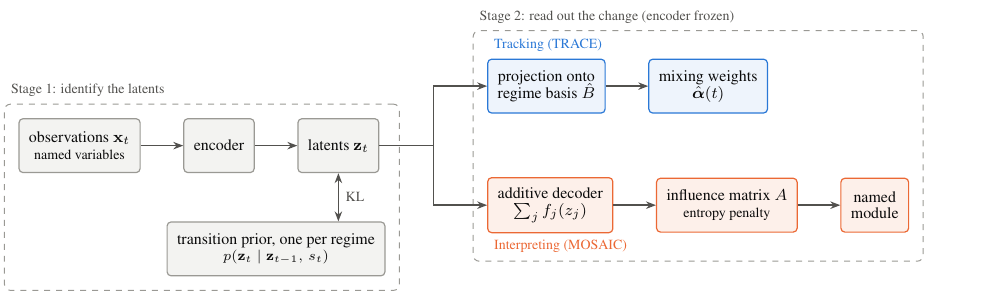
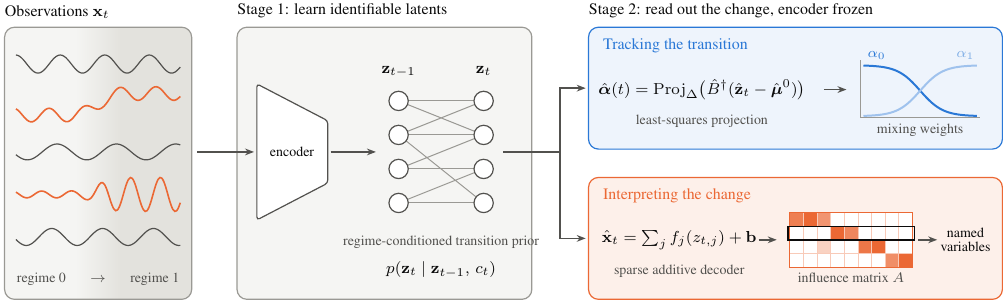
Before and after one commit to shichengf/CS412, a LaTeX figure (report/figsrc/pipeline.tex): the whole page. Compiled offline with pdfLaTeX.

Commit message:
Report: redraw the overview figure; use neutral names for the two readouts
Co-Authored-By: Claude Fable 5.2 <noreply@anthropic.com>

```diff
--- a/report/figsrc/pipeline.tex
+++ b/report/figsrc/pipeline.tex
@@ -1,7 +1,7 @@
 \documentclass[tikz,border=2pt]{standalone}
 \usepackage{times}
 \usepackage{amsmath,amssymb}
-\usetikzlibrary{arrows.meta,calc,positioning,fit,backgrounds}
+\usetikzlibrary{arrows.meta,calc}
 \definecolor{ink}{HTML}{0b0b0b}
 \definecolor{sub}{HTML}{52514e}
 \definecolor{axis}{HTML}{9a9994}
@@ -13,43 +15,94 @@
 \begin{document}
-\begin{tikzpicture}[font=\footnotesize, text=ink, >={Stealth[length=5pt]},
-    box/.style={draw=axis, line width=0.6pt, rounded corners=2pt, fill=greytint, align=center, inner sep=5pt, minimum height=0.95cm},
-    tr/.style={box, draw=ours, fill=tint},
-    mo/.style={box, draw=warm, fill=warmtint},
-    lab/.style={font=\scriptsize, text=sub, align=center},
-    arr/.style={->, line width=0.7pt, draw=sub}]
+\begin{tikzpicture}[font=\footnotesize, text=ink, >={Stealth[length=4.5pt]},
+    declare function={step(\x)=0.5+0.5*tanh(4.5*(\x-1.65));},
+    head/.style={font=\footnotesize, anchor=south west, inner sep=0pt},
+    note/.style={font=\scriptsize, text=sub, align=center, inner sep=1pt},
+    arr/.style={->, line width=0.7pt, draw=sub},
+    card/.style={rounded corners=5pt, line width=0.6pt}]
 
-  % ---------------- Stage 1
-  \node[box] (x) {observations $\mathbf{x}_t$\\[-1pt]{\scriptsize named variables}};
-  \node[box, right=0.75cm of x] (enc) {encoder};
-  \node[box, right=0.75cm of enc] (z) {latents $\mathbf{z}_t$};
-  \node[box, below=0.85cm of z, xshift=-1.1cm] (prior) {transition prior, one per regime\\[-1pt]{\scriptsize $p(\mathbf{z}_t\mid\mathbf{z}_{t-1},\,s_t)$}};
-  \draw[arr] (x) -- (enc);
-  \draw[arr] (enc) -- (z);
-  \draw[<->, line width=0.7pt, draw=sub] (z.south) -- node[lab, right] {KL} (z.south |- prior.north);
+  % ================= observations: a few series over two regimes
+  \node[head] at (0,5.55) {Observations $\mathbf{x}_t$};
+  \begin{scope}
+    \clip[rounded corners=5pt] (0,0.6) rectangle (3.3,5.4);
+    \fill[bandA] (0,0.6) rectangle (1.25,5.4);
+    \shade[left color=bandA, right color=bandB] (1.25,0.6) rectangle (2.05,5.4);
+    \fill[bandB] (2.05,0.6) rectangle (3.3,5.4);
+  \end{scope}
+  \draw[card, draw=axis] (0,0.6) rectangle (3.3,5.4);
+  \draw[sub, line width=0.6pt] plot[domain=0.2:3.1, samples=90, smooth] (\x, {4.75 + 0.16*sin(deg(8*\x))});
+  \draw[warm, line width=0.8pt] plot[domain=0.2:3.1, samples=90, smooth] (\x, {3.85 + 0.12*sin(deg(10*\x)) + 0.38*step(\x)});
+  \draw[sub, line width=0.6pt] plot[domain=0.2:3.1, samples=90, smooth] (\x, {3.20 + 0.14*sin(deg(6*\x+40))});
+  \draw[warm, line width=0.8pt] plot[domain=0.2:3.1, samples=90, smooth] (\x, {2.45 + (0.06+0.24*step(\x))*sin(deg(12*\x))});
+  \draw[sub, line width=0.6pt] plot[domain=0.2:3.1, samples=90, smooth] (\x, {1.70 + 0.15*sin(deg(7*\x+90))});
+  \node[note] at (0.65,0.95) {regime 0};
+  \node[note] at (1.65,0.95) {$\rightarrow$};
+  \node[note] at (2.65,0.95) {regime 1};
 
-  % ---------------- Stage 2, tracking
-  \node[tr, right=1.9cm of z, yshift=1.05cm] (proj) {projection onto\\[-1pt]regime basis $\hat B$};
-  \node[tr, right=0.75cm of proj] (alpha) {mixing weights\\[-1pt]$\hat{\boldsymbol{\alpha}}(t)$};
-  \draw[arr] (z.east) -- ++(0.95,0) |- (proj.west);
-  \draw[arr] (proj) -- (alpha);
+  % ================= stage 1
+  \node[head] at (4.1,5.55) {Stage 1: learn identifiable latents};
+  \fill[card, greytint] (4.1,0.6) rectangle (9.3,5.4);
+  \draw[card, draw=axis] (4.1,0.6) rectangle (9.3,5.4);
+  \draw[arr] (3.4,3.2) -- (4.4,3.2);
+  \draw[draw=sub, line width=0.6pt, fill=white, rounded corners=1.5pt]
+      (4.45,2.0) -- (4.45,4.4) -- (5.7,3.75) -- (5.7,2.65) -- cycle;
+  \node[font=\scriptsize] at (5.07,3.2) {encoder};
+  \draw[arr] (5.75,3.2) -- (6.55,3.2);
+  % two consecutive latent vectors and the transition between them
+  \foreach \y in {4.1,3.5,2.9,2.3}{
+    \draw[axis, line width=0.5pt] (6.95,\y) -- (8.45,\y);
+  }
+  \draw[axis, line width=0.5pt] (6.95,4.1) -- (8.45,3.5) (6.95,2.9) -- (8.45,3.5)
+      (6.95,3.5) -- (8.45,2.3) (6.95,2.3) -- (8.45,2.9) (6.95,3.5) -- (8.45,4.1);
+  \foreach \y in {4.1,3.5,2.9,2.3}{
+    \draw[sub, line width=0.6pt, fill=white] (6.95,\y) circle (0.17);
+    \draw[sub, line width=0.6pt, fill=white] (8.45,\y) circle (0.17);
+  }
+  \node[inner sep=1pt] at (6.95,4.62) {$\mathbf{z}_{t-1}$};
+  \node[inner sep=1pt] at (8.45,4.62) {$\mathbf{z}_{t}$};
+  \node[note] at (7.7,1.6) {regime-conditioned transition prior};
+  \node[inner sep=1pt] at (7.7,1.12) {$p(\mathbf{z}_t\mid \mathbf{z}_{t-1},\,c_t)$};
 
-  % ---------------- Stage 2, interpreting
-  \node[mo, right=1.9cm of z, yshift=-1.05cm] (dec) {additive decoder\\[-1pt]$\sum_j f_j(z_j)$};
-  \node[mo, right=0.75cm of dec] (A) {influence matrix $A$\\[-1pt]{\scriptsize entropy penalty}};
-  \node[mo, right=0.75cm of A] (mod) {named\\[-1pt]module};
-  \draw[arr] (z.east) -- ++(0.95,0) |- (dec.west);
-  \draw[arr] (dec) -- (A);
-  \draw[arr] (A) -- (mod);
+  % ================= stage 2
+  \node[head] at (10.3,5.55) {Stage 2: read out the change, encoder frozen};
+  \draw[arr] (8.8,3.2) -- (9.8,3.2) |- (10.25,4.325);
+  \draw[arr] (9.8,3.2) |- (10.25,1.675);
 
-  \node[lab, text=ours, anchor=south west] at (proj.north west) {Tracking (TRACE)};
-  \node[lab, text=warm, anchor=north west] at (dec.south west) {Interpreting (MOSAIC)};
+  % ---- tracking
+  \fill[card, tint] (10.3,3.25) rectangle (17.6,5.4);
+  \draw[card, draw=ours] (10.3,3.25) rectangle (17.6,5.4);
+  \node[anchor=west, text=ours, inner sep=0pt] at (10.55,5.08) {Tracking the transition};
+  \node[inner sep=1pt] at (12.3,4.3)
+      {$\hat{\boldsymbol{\alpha}}(t)=\mathrm{Proj}_{\Delta}\big(\hat{B}^{\dagger}(\hat{\mathbf{z}}_t-\hat{\boldsymbol{\mu}}^{0})\big)$};
+  \node[note] at (12.3,3.74) {least-squares projection};
+  \draw[arr] (14.45,4.3) -- (14.85,4.3);
+  \begin{scope}[shift={(15.1,3.8)}]
+    \draw[axis, line width=0.5pt] (0,1.02) -- (0,0) -- (2.1,0);
+    \draw[ours, line width=1pt] plot[domain=0.05:2.05, samples=50, smooth] (\x, {0.9/(1+exp(5*(\x-1.05)))+0.03});
+    \draw[ours!45, line width=1pt] plot[domain=0.05:2.05, samples=50, smooth] (\x, {0.9/(1+exp(-5*(\x-1.05)))+0.03});
+    \node[font=\scriptsize, text=ours, inner sep=1pt, anchor=south west] at (0.08,0.98) {$\alpha_0$};
+    \node[font=\scriptsize, text=ours!60, inner sep=1pt, anchor=south east] at (2.05,0.98) {$\alpha_1$};
+    \node[note, anchor=north] at (1.05,-0.06) {mixing weights};
+  \end{scope}
 
-  % ---------------- stage frames
-  \begin{scope}[on background layer]
-    \node[draw=axis, dashed, line width=0.5pt, rounded corners=3pt, inner sep=7pt, fit=(x)(enc)(z)(prior)] (s1) {};
-    \node[draw=axis, dashed, line width=0.5pt, rounded corners=3pt, inner xsep=7pt, inner ysep=14pt, fit=(proj)(alpha)(dec)(A)(mod)] (s2) {};
+  % ---- interpreting
+  \fill[card, warmtint] (10.3,0.6) rectangle (17.6,2.75);
+  \draw[card, draw=warm] (10.3,0.6) rectangle (17.6,2.75);
+  \node[anchor=west, text=warm, inner sep=0pt] at (10.55,2.43) {Interpreting the change};
+  \node[inner sep=1pt] at (11.9,1.65) {$\hat{\mathbf{x}}_t=\sum_j f_j(z_{t,j})+\mathbf{b}$};
+  \node[note] at (11.9,1.09) {sparse additive decoder};
+  \draw[arr] (13.3,1.65) -- (13.62,1.65);
+  \begin{scope}[shift={(13.85,1.17)}]
+    % influence matrix: rows are latents, columns are observed variables
+    \fill[white] (0,0) rectangle (2.16,0.96);
+    \foreach \r/\c/\o in {3/0/85,3/1/100,3/2/70, 2/3/100,2/4/80, 1/5/90,1/6/100,1/2/30, 0/7/75,0/8/100}{
+      \fill[warm!\o!white] (\c*0.24,\r*0.24) rectangle ++(0.24,0.24);
+    }
+    \draw[warm!35, line width=0.3pt, step=0.24] (0,0) grid (2.16,0.96);
+    \draw[warm, line width=0.5pt] (0,0) rectangle (2.16,0.96);
+    \draw[ink, line width=0.7pt] (-0.035,0.48) rectangle (2.195,0.72);
+    \node[note, anchor=north] at (1.08,-0.07) {influence matrix $A$};
   \end{scope}
-  \node[lab, anchor=south west] at (s1.north west) {Stage 1: identify the latents};
-  \node[lab, anchor=south west] at (s2.north west) {Stage 2: read out the change (encoder frozen)};
+  \draw[arr] (16.12,1.65) -- (16.45,1.65);
+  \node[align=center, inner sep=1pt, font=\scriptsize] at (16.95,1.65) {named\\[-1pt]variables};
 \end{tikzpicture}
 \end{document}
```
Also changed, not shown: report/main.tex (+3 -5 lines), report/figs/interp_protein.pdf, report/figs/interp_rna.pdf, report/figs/interp_synth.pdf, report/figs/pipeline.pdf, report/figs/track_results.pdf, report/figsrc/pipeline.tex (4 more changed lines).
